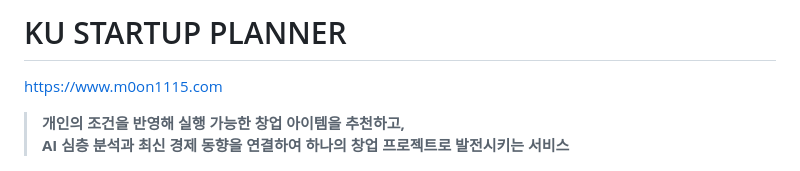
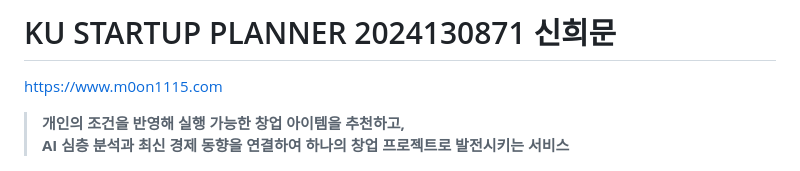
Before and after one commit to M0ON1115/2026spring, a Markdown page: README.md, the part around the change. Drawn GitHub-style.

```diff
--- a/README.md
+++ b/README.md
@@ -1,4 +1,4 @@
-# KU STARTUP PLANNER
+# KU STARTUP PLANNER 2024130871 신희문
 [https://www.m0on1115.com](https://www.m0on1115.com/)
 
 
```
